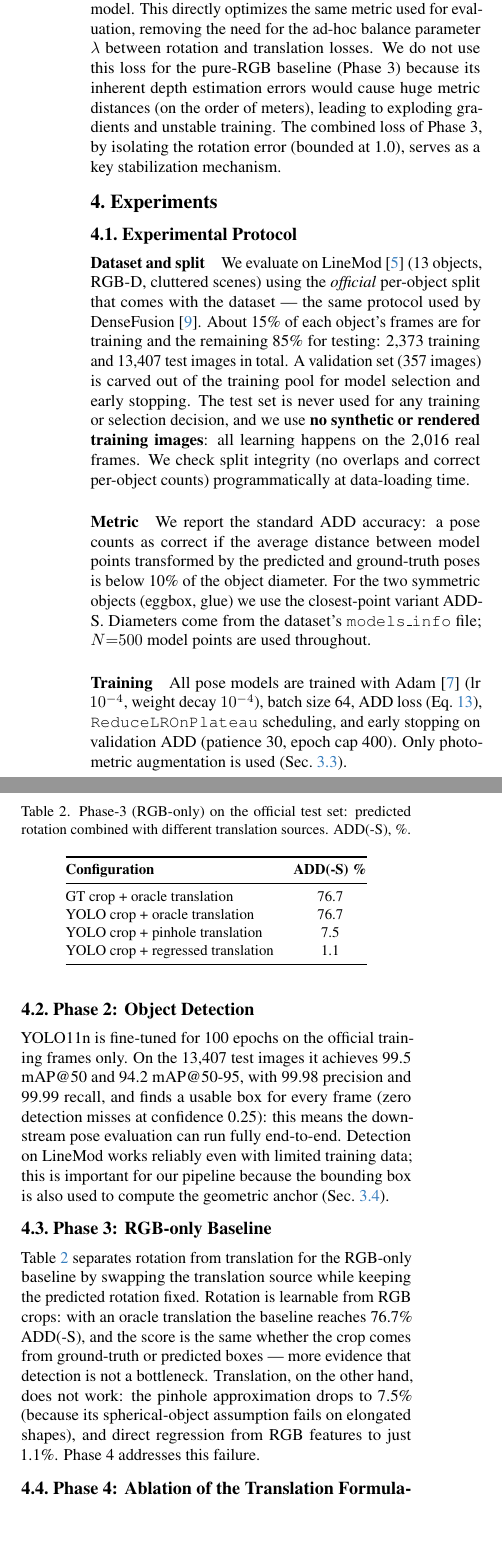
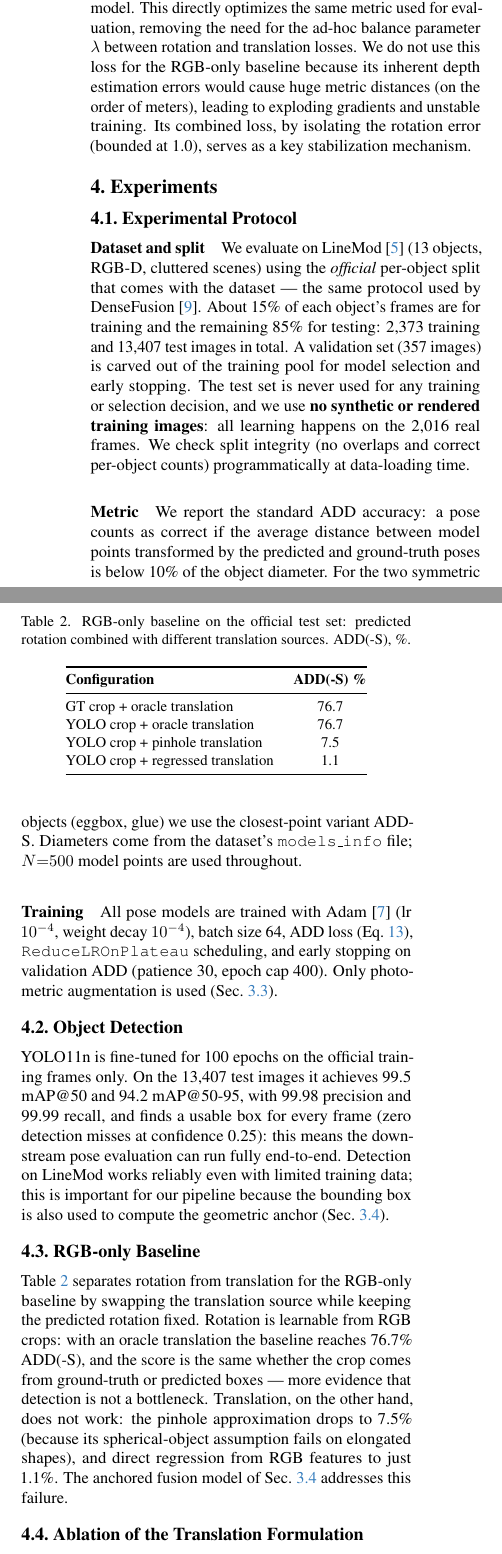
Before and after one commit to AlbeMiglio/AML, a LaTeX paper (report/main.tex, which reads report/3_method.tex, report/4_experiments.tex): two parts of the columns of page 6 of 9, joined at a grey line, cut so that both start at the same text, the shorter picture padded with empty space. Compiled offline with pdfLaTeX.

Commit message:
report: name the pipeline stages instead of numbering them
The paper announces three stages but then labelled them Phase 2, Phase 3
and Phase 4 -- leftovers from an earlier four-stage structure in which the
first stage was dataset preparation. A reader counting the stages finds no
Phase 1. The numbers carried no information the section titles did not
already carry, so they are gone.

```diff
--- a/report/3_method.tex
+++ b/report/3_method.tex
@@ -267,4 +267,4 @@ Unlike the combined loss of the baseline (Eq.~\ref{eq:baseline_loss}), the Phase
     \mathcal{L}_{\text{ADD}} = \frac{1}{N} \sum_{i=1}^{N} \|(\bR_{\text{pred}} \cdot \bp_i + \bt_{\text{pred}}) - (\bR_{\text{gt}} \cdot \bp_i + \bt_{\text{gt}})\|_2
     \label{eq:add_loss}
 \end{equation}
-where $\{\bp_i\}_{i=1}^N$ are $N$=500 points sampled from the 3D CAD model. This directly optimizes the same metric used for evaluation, removing the need for the ad-hoc balance parameter $\lambda$ between rotation and translation losses. We do not use this loss for the pure-RGB baseline (Phase 3) because its inherent depth estimation errors would cause huge metric distances (on the order of meters), leading to exploding gradients and unstable training. The combined loss of Phase 3, by isolating the rotation error (bounded at 1.0), serves as a key stabilization mechanism.
+where $\{\bp_i\}_{i=1}^N$ are $N$=500 points sampled from the 3D CAD model. This directly optimizes the same metric used for evaluation, removing the need for the ad-hoc balance parameter $\lambda$ between rotation and translation losses. We do not use this loss for the RGB-only baseline because its inherent depth estimation errors would cause huge metric distances (on the order of meters), leading to exploding gradients and unstable training. Its combined loss, by isolating the rotation error (bounded at 1.0), serves as a key stabilization mechanism.
--- a/report/4_experiments.tex
+++ b/report/4_experiments.tex
@@ -18,20 +18,20 @@ We report the standard ADD accuracy: a pose counts as correct if the average dis
 All pose models are trained with Adam~\cite{kingma2014adam} (lr $10^{-4}$, weight decay $10^{-4}$), batch size 64, ADD loss (Eq.~\ref{eq:add_loss}), \texttt{ReduceLROnPlateau} scheduling, and early stopping on validation ADD (patience 30, epoch cap 400). Only photometric augmentation is used (Sec.~\ref{sec:method_fusion}).
 
 % ------------------------------------------------------------------
-\subsection{Phase 2: Object Detection}
+\subsection{Object Detection}
 \label{sec:exp_detection}
 
 YOLO11n is fine-tuned for 100 epochs on the official training frames only. On the 13{,}407 test images it achieves 99.5 mAP@50 and 94.2 mAP@50-95, with 99.98 precision and 99.99 recall, and finds a usable box for every frame (zero detection misses at confidence 0.25): this means the downstream pose evaluation can run fully end-to-end. Detection on LineMod works reliably even with limited training data; this is important for our pipeline because the bounding box is also used to compute the geometric anchor (Sec.~\ref{sec:method_anchor}).
 
 % ------------------------------------------------------------------
-\subsection{Phase 3: RGB-only Baseline}
+\subsection{RGB-only Baseline}
 \label{sec:exp_rgb_baseline}
 
-Table~\ref{tab:phase3} separates rotation from translation for the RGB-only baseline by swapping the translation source while keeping the predicted rotation fixed. Rotation is learnable from RGB crops: with an oracle translation the baseline reaches 76.7\% ADD(-S), and the score is the same whether the crop comes from ground-truth or predicted boxes --- more evidence that detection is not a bottleneck. Translation, on the other hand, does not work: the pinhole approximation drops to 7.5\% (because its spherical-object assumption fails on elongated shapes), and direct regression from RGB features to just 1.1\%. Phase~4 addresses this failure.
+Table~\ref{tab:phase3} separates rotation from translation for the RGB-only baseline by swapping the translation source while keeping the predicted rotation fixed. Rotation is learnable from RGB crops: with an oracle translation the baseline reaches 76.7\% ADD(-S), and the score is the same whether the crop comes from ground-truth or predicted boxes --- more evidence that detection is not a bottleneck. Translation, on the other hand, does not work: the pinhole approximation drops to 7.5\% (because its spherical-object assumption fails on elongated shapes), and direct regression from RGB features to just 1.1\%. The anchored fusion model of Sec.~\ref{sec:method_anchor} addresses this failure.
 
 \begin{table}[t]
     \centering
-    \caption{Phase-3 (RGB-only) on the official test set: predicted rotation combined with different translation sources. ADD(-S), \%.}
+    \caption{RGB-only baseline on the official test set: predicted rotation combined with different translation sources. ADD(-S), \%.}
     \label{tab:phase3}
     \small
     \begin{tabular}{@{}lc@{}}
@@ -47,7 +47,7 @@ Table~\ref{tab:phase3} separates rotation from translation for the RGB-only base
 \end{table}
 
 % ------------------------------------------------------------------
-\subsection{Phase 4: Ablation of the Translation Formulation}
+\subsection{Ablation of the Translation Formulation}
 \label{sec:exp_ablation}
 
 Table~\ref{tab:ablation} isolates the effect of the anchored residual formulation (Sec.~\ref{sec:method_anchor}) by keeping the architecture ($\sim$36M parameters), training data, and recipe fixed, and only changing the geometry input and the regression target. Two learning-free references anchor the table: copying the per-object \emph{mean training pose} scores 0.4\%, and combining the anchor with the mean training rotation scores 10.4\% --- the score you can get from the geometric prior alone, with zero learning.
```
Also changed, not shown: report/2_related_work.tex (+1 -1 lines), report/3_method.tex (8 more changed lines).
